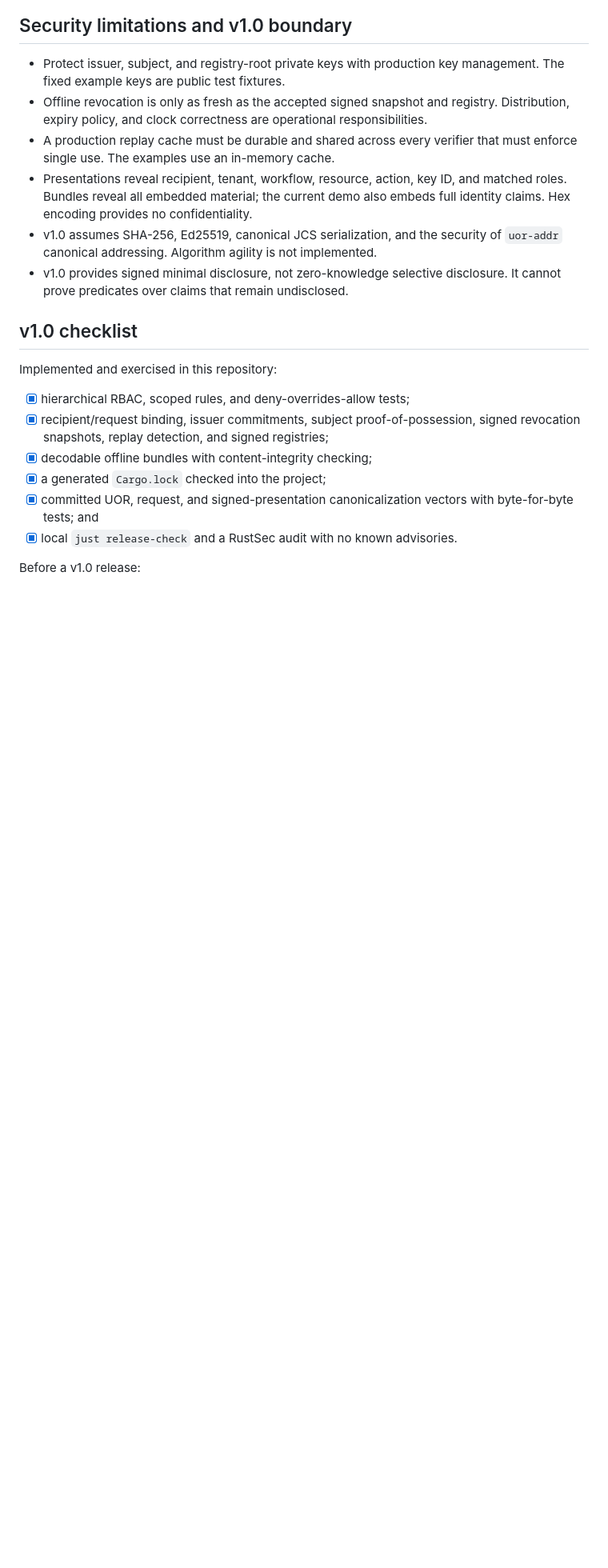
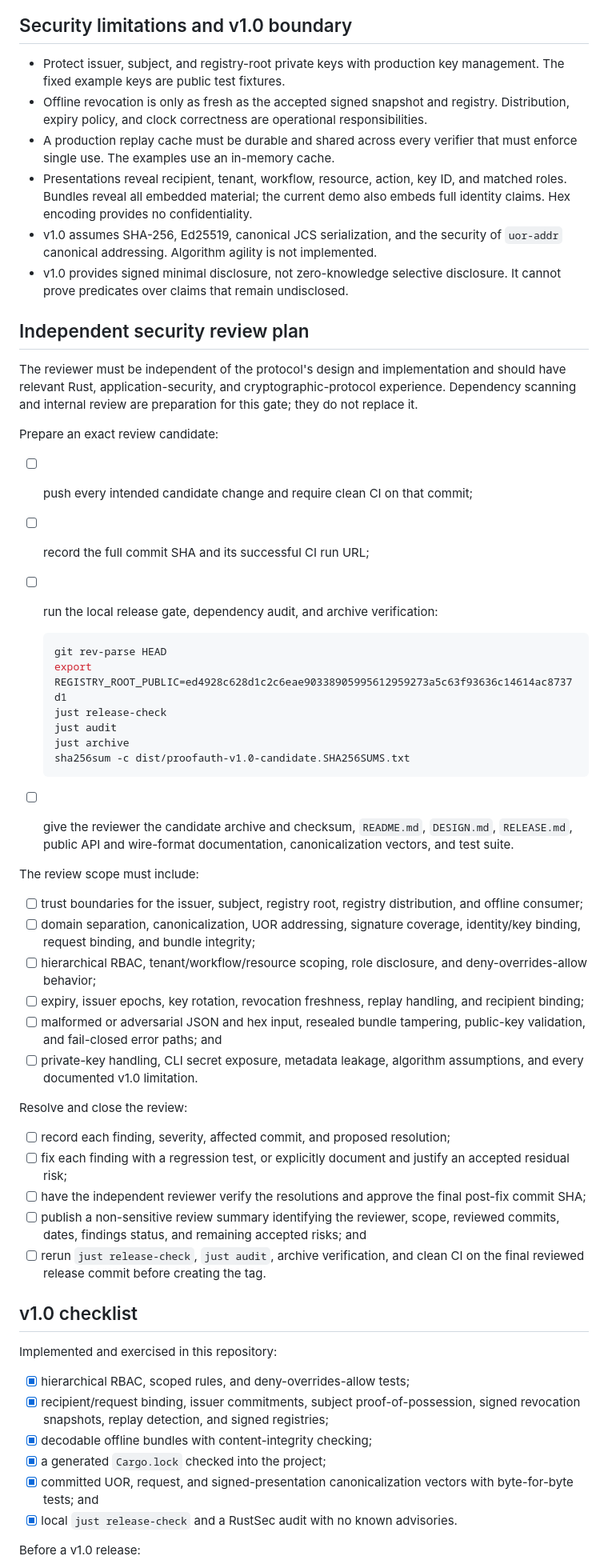
Before and after one commit to auser/proofauth, a Markdown page: README.md, the part around one of its changes. Shown at 80% size. GitHub-like rendering; blank space fills up the shorter version.

Commit message:
Document independent security review plan

````diff
--- a/README.md
+++ b/README.md
@@ -361,6 +361,59 @@ just bundle-verify
 - v1.0 provides signed minimal disclosure, not zero-knowledge selective
   disclosure. It cannot prove predicates over claims that remain undisclosed.
 
+## Independent security review plan
+
+The reviewer must be independent of the protocol's design and implementation
+and should have relevant Rust, application-security, and cryptographic-protocol
+experience. Dependency scanning and internal review are preparation for this
+gate; they do not replace it.
+
+Prepare an exact review candidate:
+
+- [ ] push every intended candidate change and require clean CI on that commit;
+- [ ] record the full commit SHA and its successful CI run URL;
+- [ ] run the local release gate, dependency audit, and archive verification:
+
+  ```sh
+  git rev-parse HEAD
+  export REGISTRY_ROOT_PUBLIC=ed4928c628d1c2c6eae90338905995612959273a5c63f93636c14614ac8737d1
+  just release-check
+  just audit
+  just archive
+  sha256sum -c dist/proofauth-v1.0-candidate.SHA256SUMS.txt
+  ```
+
+- [ ] give the reviewer the candidate archive and checksum, `README.md`,
+  `DESIGN.md`, `RELEASE.md`, public API and wire-format documentation,
+  canonicalization vectors, and test suite.
+
+The review scope must include:
+
+- [ ] trust boundaries for the issuer, subject, registry root, registry
+  distribution, and offline consumer;
+- [ ] domain separation, canonicalization, UOR addressing, signature coverage,
+  identity/key binding, request binding, and bundle integrity;
+- [ ] hierarchical RBAC, tenant/workflow/resource scoping, role disclosure, and
+  deny-overrides-allow behavior;
+- [ ] expiry, issuer epochs, key rotation, revocation freshness, replay
+  handling, and recipient binding;
+- [ ] malformed or adversarial JSON and hex input, resealed bundle tampering,
+  public-key validation, and fail-closed error paths; and
+- [ ] private-key handling, CLI secret exposure, metadata leakage, algorithm
+  assumptions, and every documented v1.0 limitation.
+
+Resolve and close the review:
+
+- [ ] record each finding, severity, affected commit, and proposed resolution;
+- [ ] fix each finding with a regression test, or explicitly document and
+  justify an accepted residual risk;
+- [ ] have the independent reviewer verify the resolutions and approve the
+  final post-fix commit SHA;
+- [ ] publish a non-sensitive review summary identifying the reviewer, scope,
+  reviewed commits, dates, findings status, and remaining accepted risks; and
+- [ ] rerun `just release-check`, `just audit`, archive verification, and clean
+  CI on the final reviewed release commit before creating the tag.
+
 ## v1.0 checklist
 
 Implemented and exercised in this repository:
````
Also changed, not shown: other parts of README.md (+2 -1 lines).
